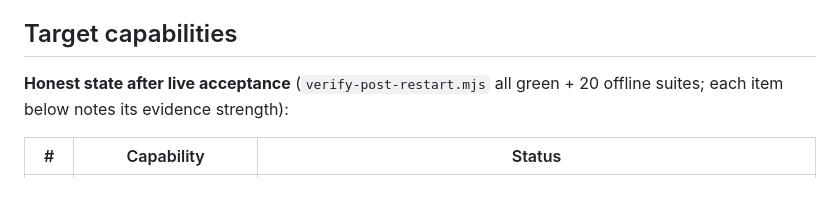
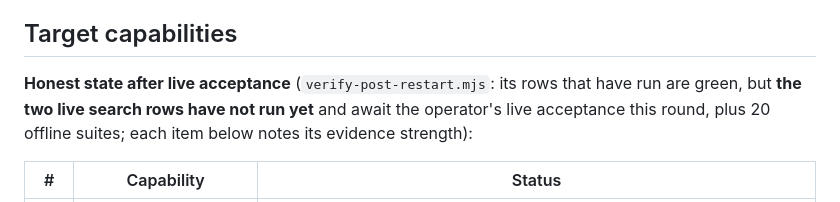
Before and after one commit to zcluo/dsh-wsl-desktop, a Markdown page: README.en.md, the part around the change. GitHub-like rendering.

```diff
--- a/README.en.md
+++ b/README.en.md
@@ -20,7 +20,7 @@ Turns a WSL distribution into a **first-class execution world** inside DSH Deskt
 
 ## Target capabilities
 
-**Honest state after live acceptance** (`verify-post-restart.mjs` all green + 20 offline suites; each item below notes its evidence strength):
+**Honest state after live acceptance** (`verify-post-restart.mjs`: its rows that have run are green, but **the two live search rows have not run yet** and await the operator's live acceptance this round, plus 20 offline suites; each item below notes its evidence strength):
 
 | # | Capability | Status |
 |---|---|---|
```
Also changed, not shown: README.md (+1 -1 lines).
